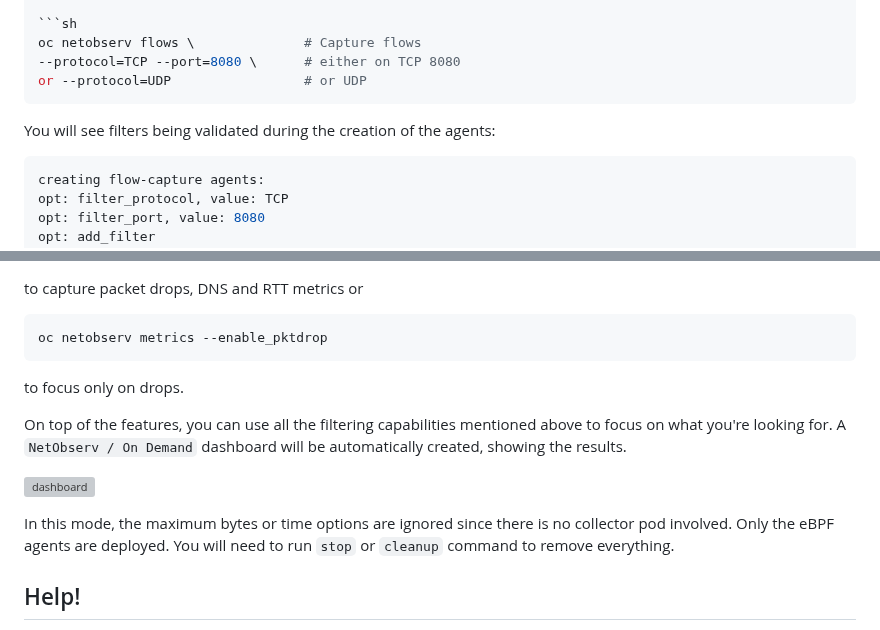
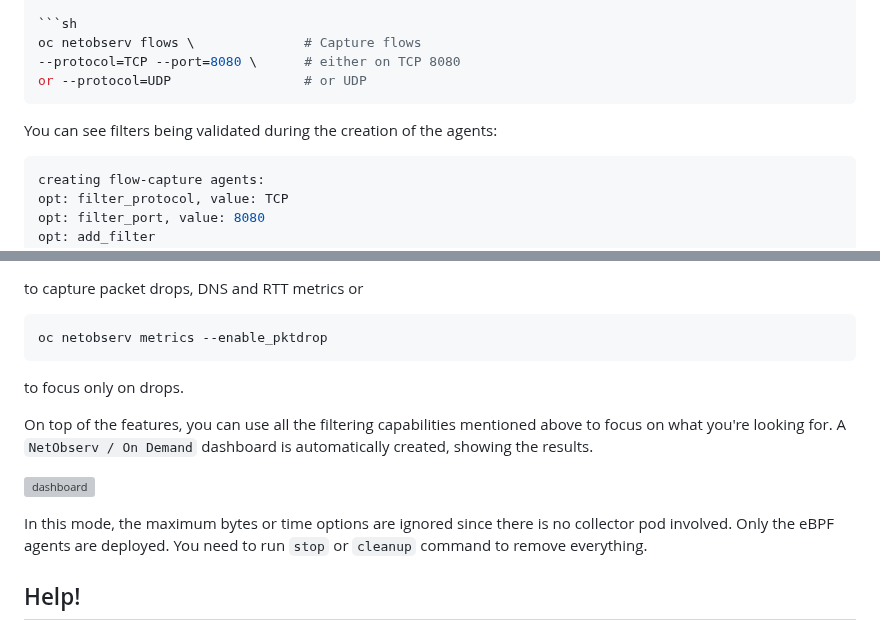
Before and after one commit to netobserv/netobserv.github.io, a Markdown page: content/posts/2025-01-23-cli_whats_new_1.8.md, 2 parts joined by grey strips. Drawn GitHub-style; grey boxes are pictures that could not be loaded.

````diff
--- a/content/posts/2025-01-23-cli_whats_new_1.8.md
+++ b/content/posts/2025-01-23-cli_whats_new_1.8.md
@@ -81,7 +81,7 @@ oc netobserv flows \              # Capture flows
 or --protocol=UDP                 # or UDP
 ```
 
-You will see filters being validated during the creation of the agents:
+You can see filters being validated during the creation of the agents:
 ```sh
 creating flow-capture agents:
 opt: filter_protocol, value: TCP
@@ -129,12 +129,12 @@ oc netobserv metrics --enable_pktdrop
 ```
 to focus only on drops.
 
-On top of the features, you can use all the filtering capabilities mentioned above to focus on what you're looking for. A `NetObserv / On Demand` dashboard will be automatically created, showing the results.
+On top of the features, you can use all the filtering capabilities mentioned above to focus on what you're looking for. A `NetObserv / On Demand` dashboard is automatically created, showing the results.
 
 ![dashboard]({page.image('cli-whats-new-1-8/dashboard.png')})
 
 In this mode, the maximum bytes or time options are ignored since there is no collector pod involved. Only the eBPF agents are deployed.
-You will need to run `stop` or `cleanup` command to remove everything.
+You need to run `stop` or `cleanup` command to remove everything.
 
 ## Help!
 
````
Also changed, not shown: other parts of content/posts/2025-01-23-cli_whats_new_1.8.md (+7 -7 lines).
